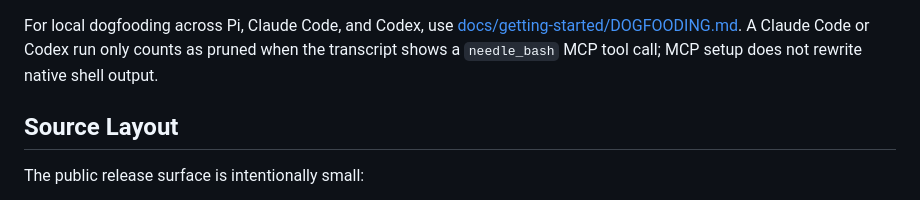
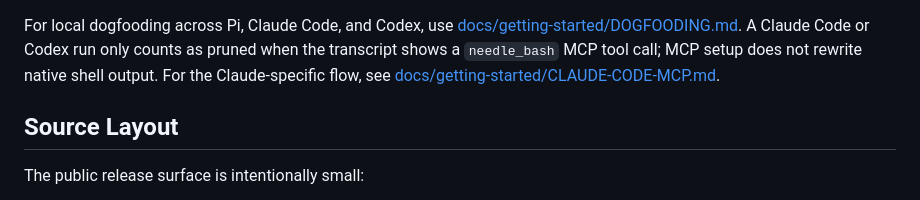
Before and after one commit to e24z/needle, a Markdown page: README.md, the part around the change. Drawn GitHub-style.

Commit message:
docs: clarify Claude MCP limitations

```diff
--- a/README.md
+++ b/README.md
@@ -156,6 +156,8 @@ For local dogfooding across Pi, Claude Code, and Codex, use
 [docs/getting-started/DOGFOODING.md](docs/getting-started/DOGFOODING.md). A
 Claude Code or Codex run only counts as pruned when the transcript shows a
 `needle_bash` MCP tool call; MCP setup does not rewrite native shell output.
+For the Claude-specific flow, see
+[docs/getting-started/CLAUDE-CODE-MCP.md](docs/getting-started/CLAUDE-CODE-MCP.md).
 
 ## Source Layout
 
```
Also changed, not shown: docs/getting-started/CLAUDE-CODE-MCP.md (added, +87 -0 lines), 1 other file.
